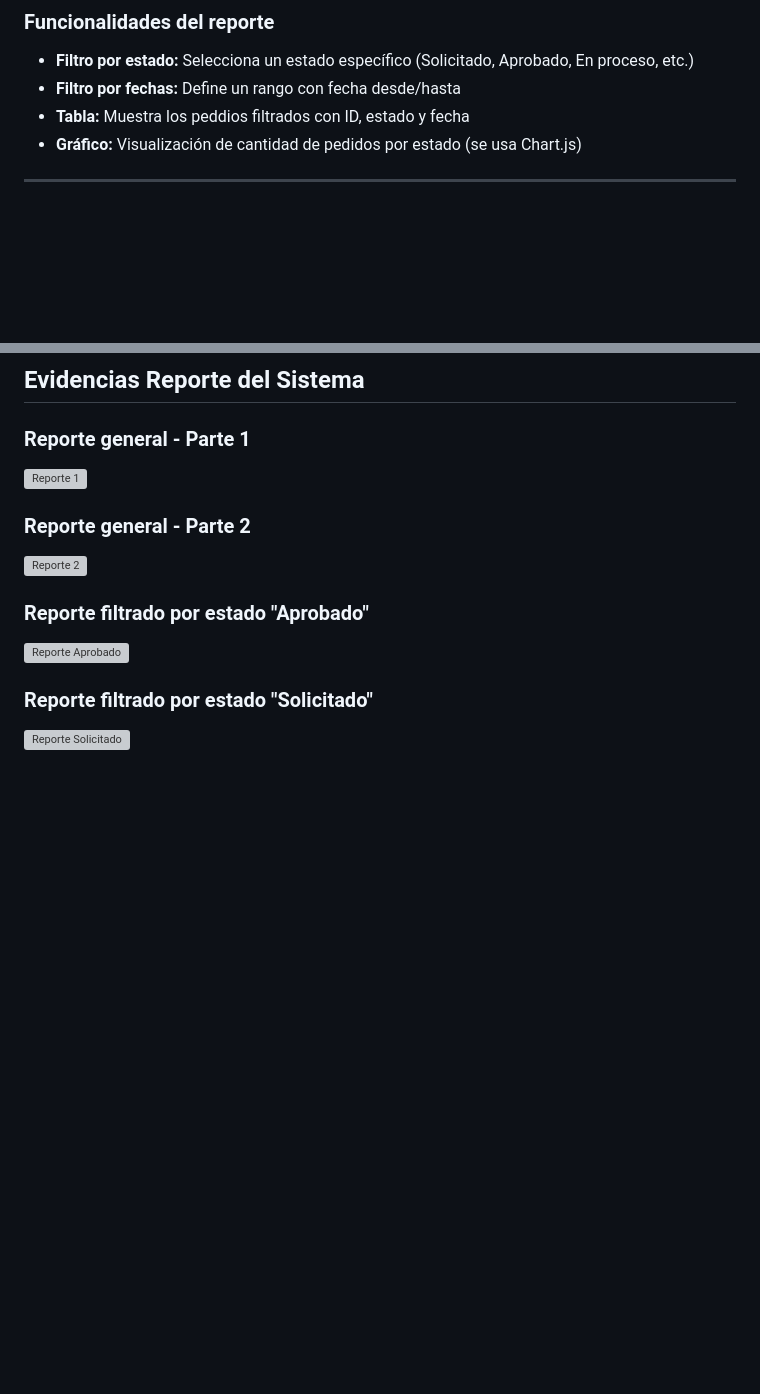
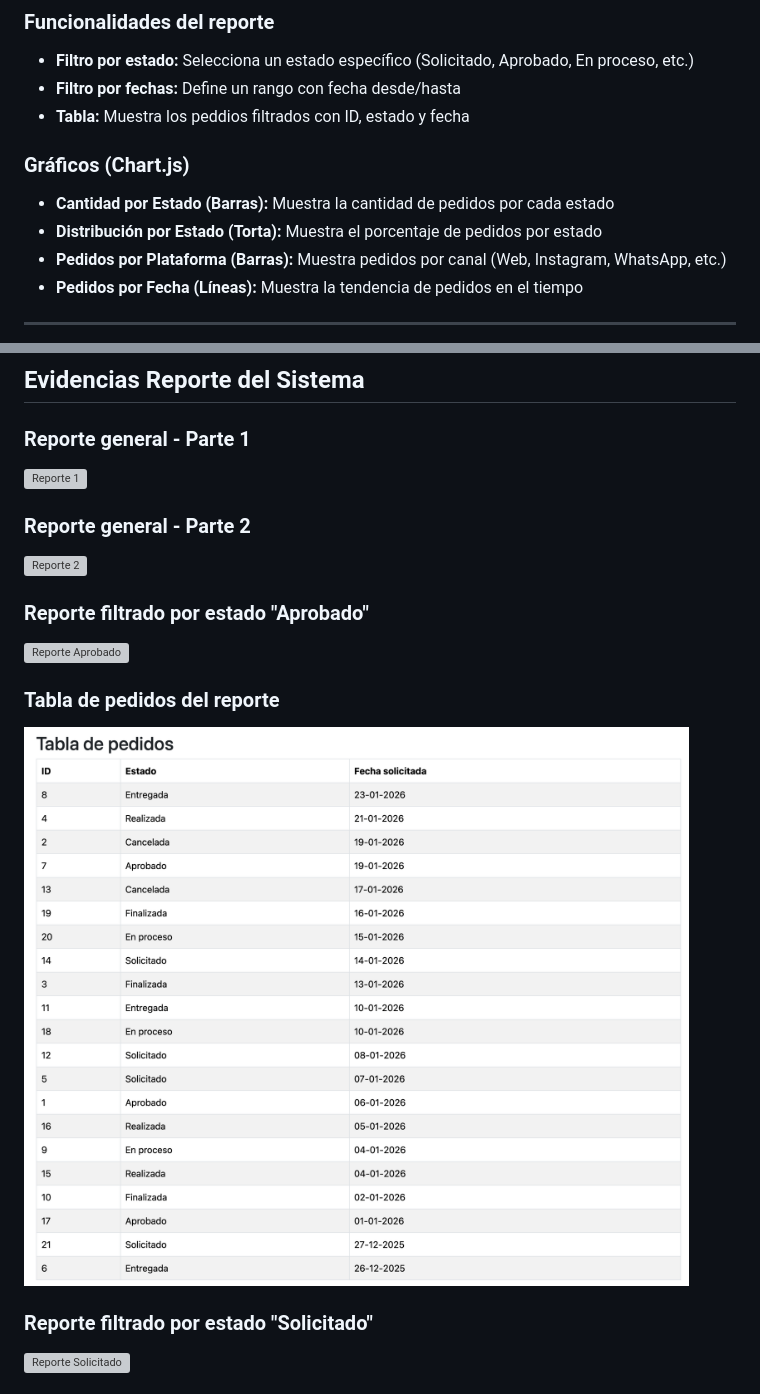
Before and after one commit to felipevidela/PRUEBA_3_VIDELA, a Markdown page: README.MD, 2 parts joined by grey strips. GitHub-like rendering; pictures changed too: evidencias/reporte_tabla.png (added); blank space fills up the shorter version; grey boxes are pictures that could not be loaded.

Commit message:
Se agregaron más graficos en los reportes y se eliminaron archivos innecesarios

```diff
--- a/README.MD
+++ b/README.MD
@@ -201,7 +201,12 @@ La API valida que los estados existan y retorna error 400 si no son válidos.
 - **Filtro por estado:** Selecciona un estado específico (Solicitado, Aprobado, En proceso, etc.)
 - **Filtro por fechas:** Define un rango con fecha desde/hasta
 - **Tabla:** Muestra los peddios filtrados con ID, estado y fecha
-- **Gráfico:** Visualización de cantidad de pedidos por estado (se usa Chart.js)
+
+### Gráficos (Chart.js)
+- **Cantidad por Estado (Barras):** Muestra la cantidad de pedidos por cada estado
+- **Distribución por Estado (Torta):** Muestra el porcentaje de pedidos por estado
+- **Pedidos por Plataforma (Barras):** Muestra pedidos por canal (Web, Instagram, WhatsApp, etc.)
+- **Pedidos por Fecha (Líneas):** Muestra la tendencia de pedidos en el tiempo
 
 ---
 
@@ -216,5 +221,8 @@ La API valida que los estados existan y retorna error 400 si no son válidos.
 ### Reporte filtrado por estado "Aprobado"
 ![Reporte Aprobado](evidencias/reporte_filtro_aprobado.png)
 
+### Tabla de pedidos del reporte
+![Reporte Tabla](evidencias/reporte_tabla.png)
+
 ### Reporte filtrado por estado "Solicitado"
 ![Reporte Solicitado](evidencias/reporte_filtro_solicitado.png)
```
Also changed, not shown: other parts of README.MD (+15 -0 lines), evidencias/grafico_barras.png (added), evidencias/grafico_lineas.png (added), evidencias/grafico_plataforma.png (added), evidencias/grafico_torta.png (added), 6 other files.
